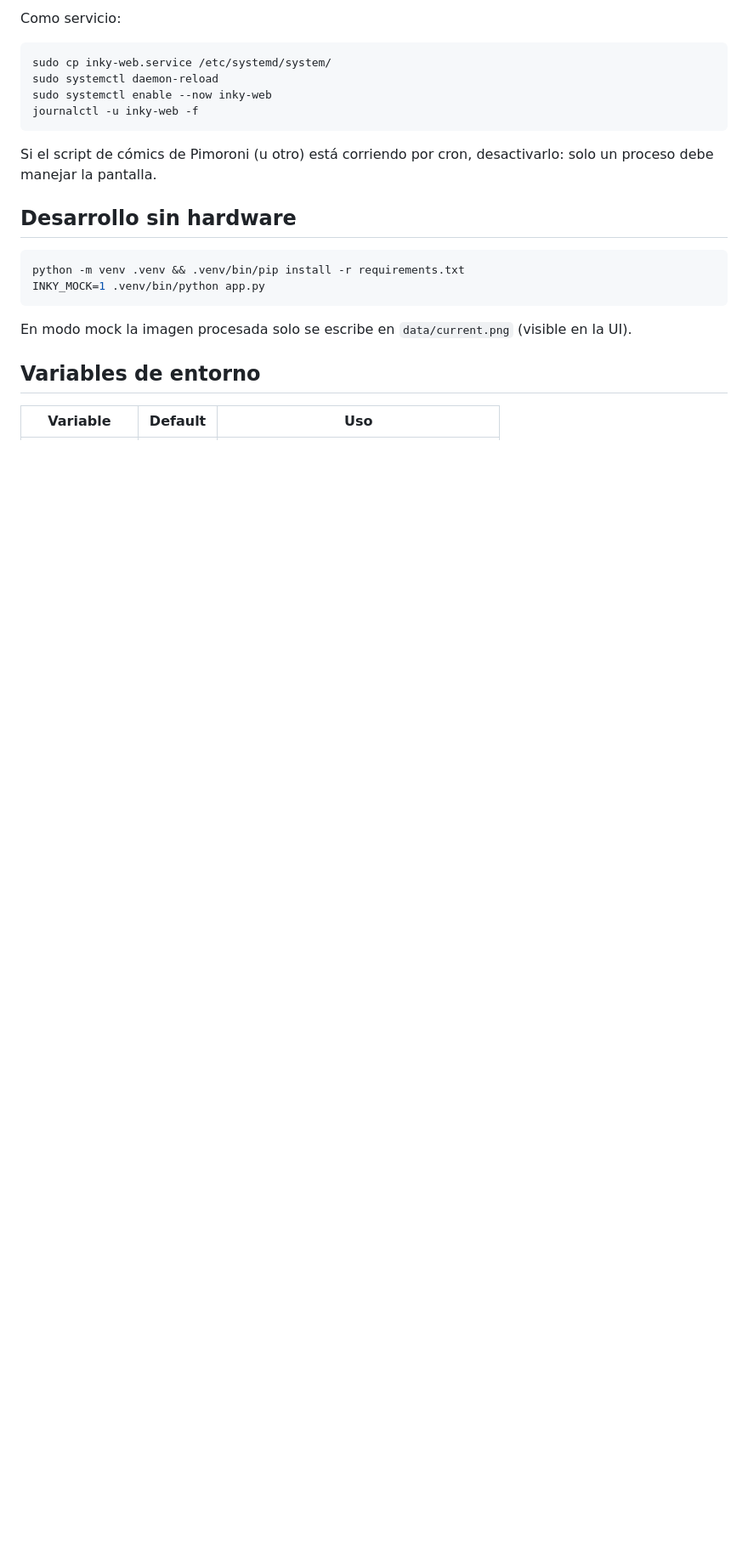
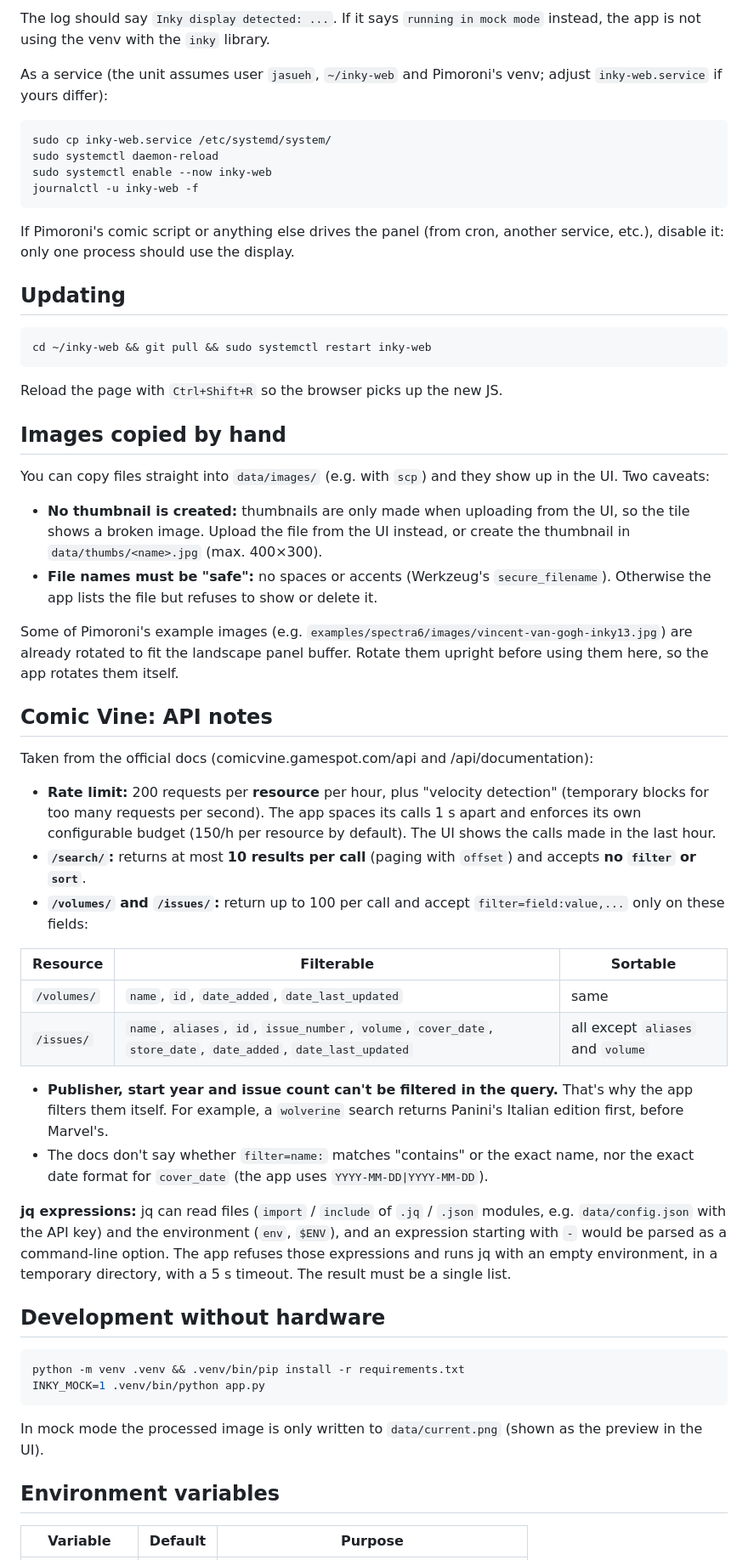
Before and after one commit to jasueh/inky-web, a Markdown page: README.md, the part around one of its changes. Shown at 85% size. GitHub-like rendering; blank space fills up the shorter version.

````diff
--- a/README.md
+++ b/README.md
@@ -52,6 +63,8 @@ Probar a mano:
 ```
 
-Como servicio:
+The log should say `Inky display detected: ...`. If it says `running in mock mode` instead, the app is not using the venv with the `inky` library.
+
+As a service (the unit assumes user `jasueh`, `~/inky-web` and Pimoroni's venv; adjust `inky-web.service` if yours differ):
 
 ```bash
 sudo cp inky-web.service /etc/systemd/system/
@@ -60,18 +73,51 @@ sudo systemctl enable --now inky-web
 journalctl -u inky-web -f
 ```
 
-Si el script de cómics de Pimoroni (u otro) está corriendo por cron, desactivarlo: solo un proceso debe manejar la pantalla.
+If Pimoroni's comic script or anything else drives the panel (from cron, another service, etc.), disable it: only one process should use the display.
 
-## Desarrollo sin hardware
+## Updating
+
+```bash
+cd ~/inky-web && git pull && sudo systemctl restart inky-web
+```
+
+Reload the page with `Ctrl+Shift+R` so the browser picks up the new JS.
+
+## Images copied by hand
+
+You can copy files straight into `data/images/` (e.g. with `scp`) and they show up in the UI. Two caveats:
+- **No thumbnail is created:** thumbnails are only made when uploading from the UI, so the tile shows a broken image. Upload the file from the UI instead, or create the thumbnail in `data/thumbs/<name>.jpg` (max. 400×300).
+- **File names must be "safe":** no spaces or accents (Werkzeug's `secure_filename`). Otherwise the app lists the file but refuses to show or delete it.
+
+Some of Pimoroni's example images (e.g. `examples/spectra6/images/vincent-van-gogh-inky13.jpg`) are already rotated to fit the landscape panel buffer. Rotate them upright before using them here, so the app rotates them itself.
+
+## Comic Vine: API notes
+
+Taken from the official docs (comicvine.gamespot.com/api and /api/documentation):
+- **Rate limit:** 200 requests per **resource** per hour, plus "velocity detection" (temporary blocks for too many requests per second). The app spaces its calls 1 s apart and enforces its own configurable budget (150/h per resource by default). The UI shows the calls made in the last hour.
+- **`/search/`:** returns at most **10 results per call** (paging with `offset`) and accepts **no `filter` or `sort`**.
+- **`/volumes/` and `/issues/`:** return up to 100 per call and accept `filter=field:value,...` only on these fields:
+
+| Resource | Filterable | Sortable |
+|---|---|---|
+| `/volumes/` | `name`, `id`, `date_added`, `date_last_updated` | same |
+| `/issues/` | `name`, `aliases`, `id`, `issue_number`, `volume`, `cover_date`, `store_date`, `date_added`, `date_last_updated` | all except `aliases` and `volume` |
+
+- **Publisher, start year and issue count can't be filtered in the query.** That's why the app filters them itself. For example, a `wolverine` search returns Panini's Italian edition first, before Marvel's.
+- The docs don't say whether `filter=name:` matches "contains" or the exact name, nor the exact date format for `cover_date` (the app uses `YYYY-MM-DD|YYYY-MM-DD`).
+
+**jq expressions:** jq can read files (`import` / `include` of `.jq` / `.json` modules, e.g. `data/config.json` with the API key) and the environment (`env`, `$ENV`), and an expression starting with `-` would be parsed as a command-line option. The app refuses those expressions and runs jq with an empty environment, in a temporary directory, with a 5 s timeout. The result must be a single list.
+
+## Development without hardware
 
 ```bash
 python -m venv .venv && .venv/bin/pip install -r requirements.txt
 INKY_MOCK=1 .venv/bin/python app.py
 ```
 
-En modo mock la imagen procesada solo se escribe en `data/current.png` (visible en la UI).
+In mock mode the processed image is only written to `data/current.png` (shown as the preview in the UI).
 
-## Variables de entorno
+## Environment variables
 
-| Variable | Default | Uso |
+| Variable | Default | Purpose |
 |---|---|---|
````
Also changed, not shown: other parts of README.md (+77 -51 lines), README.es.md (added, +162 -0 lines).
